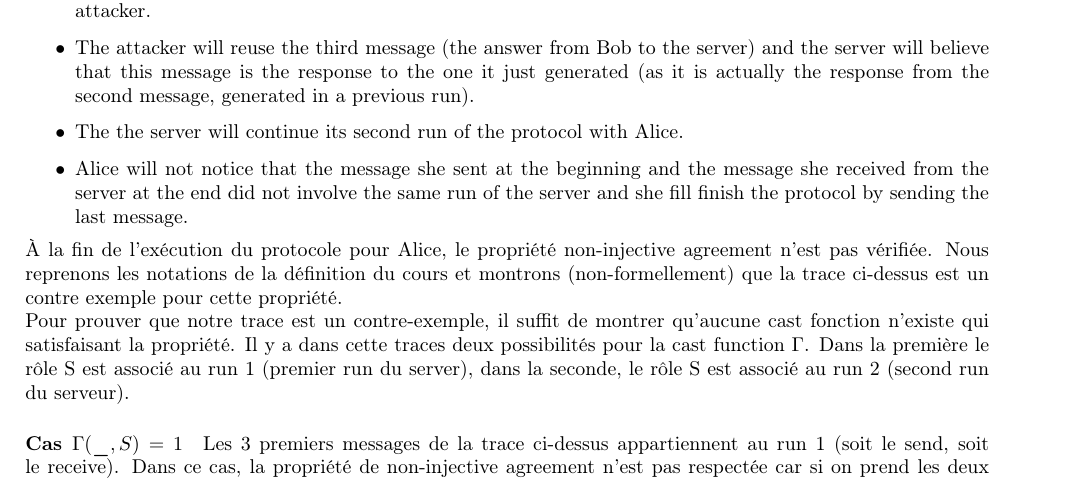
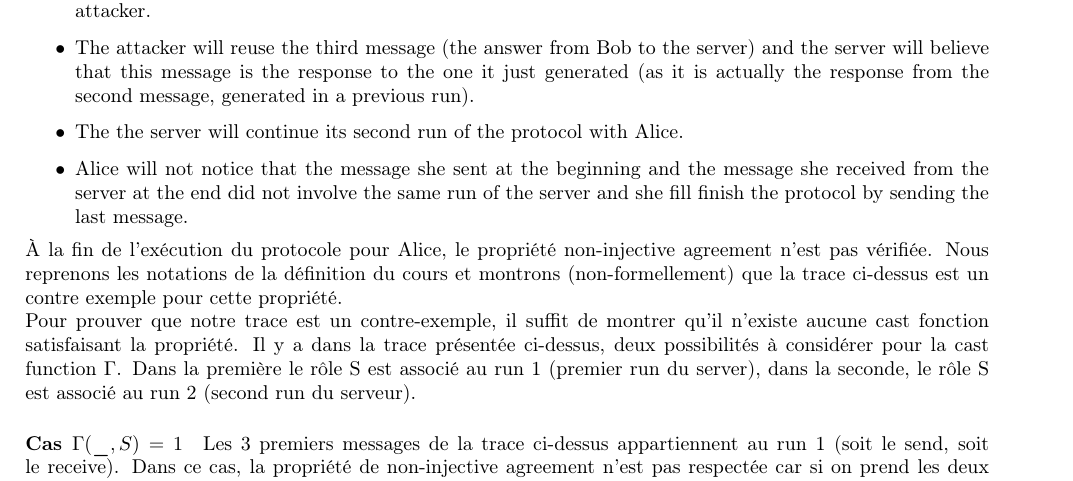
Before and after one commit to Lesly-Ann/SEP_challenge, a LaTeX document (attaques/white_box/v1/report.tex): part of page 1 of 2, cut so that both start at the same text. Compiled offline with LaTeX, dvips and Ghostscript.

Commit message:
Correction fo a few typos in the attack on wb

```diff
--- a/attaques/white_box/v1/report.tex
+++ b/attaques/white_box/v1/report.tex
@@ -63,8 +63,8 @@ Alice, Bob and the server are honest agents and Charlie is dishonest and will de
 À la fin de l'exécution du protocole pour Alice, le propriété non-injective agreement n'est pas vérifiée.
 Nous reprenons les notations de la définition du cours et montrons (non-formellement) que la trace ci-dessus est un contre exemple pour cette propriété.
 
-Pour prouver que notre trace est un contre-exemple, il suffit de montrer qu'aucune cast fonction n'existe qui satisfaisant la propriété.
-Il y a dans cette traces deux possibilités pour la cast function $\Gamma$. Dans la première le rôle S est associé au run 1 (premier run du server), dans la seconde, le rôle S est associé au run 2 (second run du serveur).
+Pour prouver que notre trace est un contre-exemple, il suffit de montrer qu'il n'existe aucune cast fonction satisfaisant la propriété.
+Il y a dans la trace présentée ci-dessus, deux possibilités à considérer pour la cast function $\Gamma$. Dans la première le rôle S est associé au run 1 (premier run du server), dans la seconde, le rôle S est associé au run 2 (second run du serveur).
 
 \paragraph{Cas $\Gamma(\_, S) = 1$}
 Les 3 premiers messages de la trace ci-dessus appartiennent au run 1 (soit le send, soit le receive).
```
Also changed, not shown: attaques/white_box/v1/report.tex (1 more changed lines).
